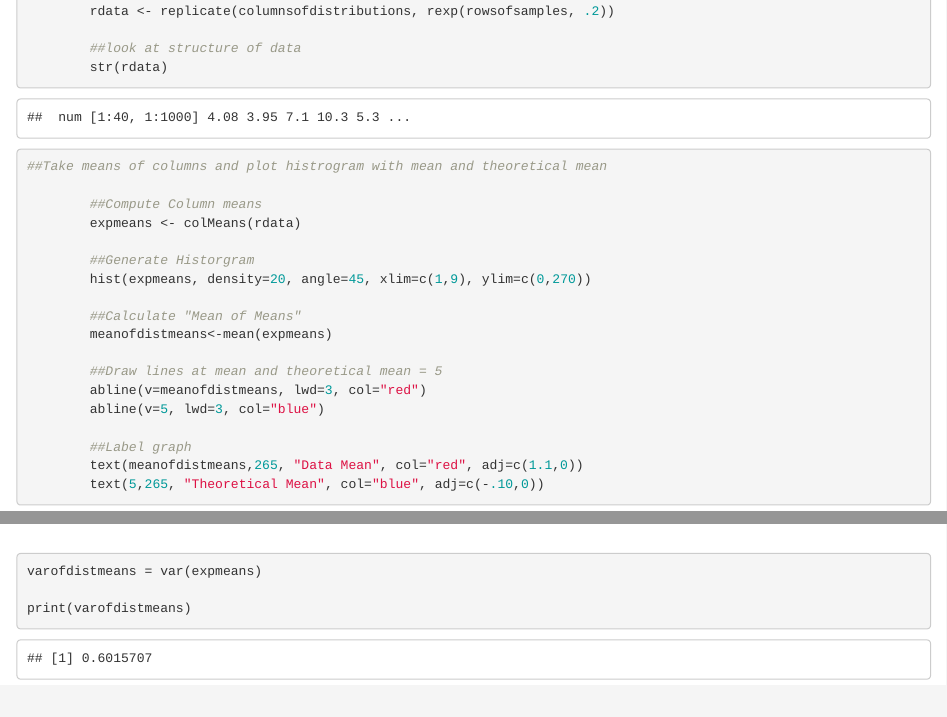
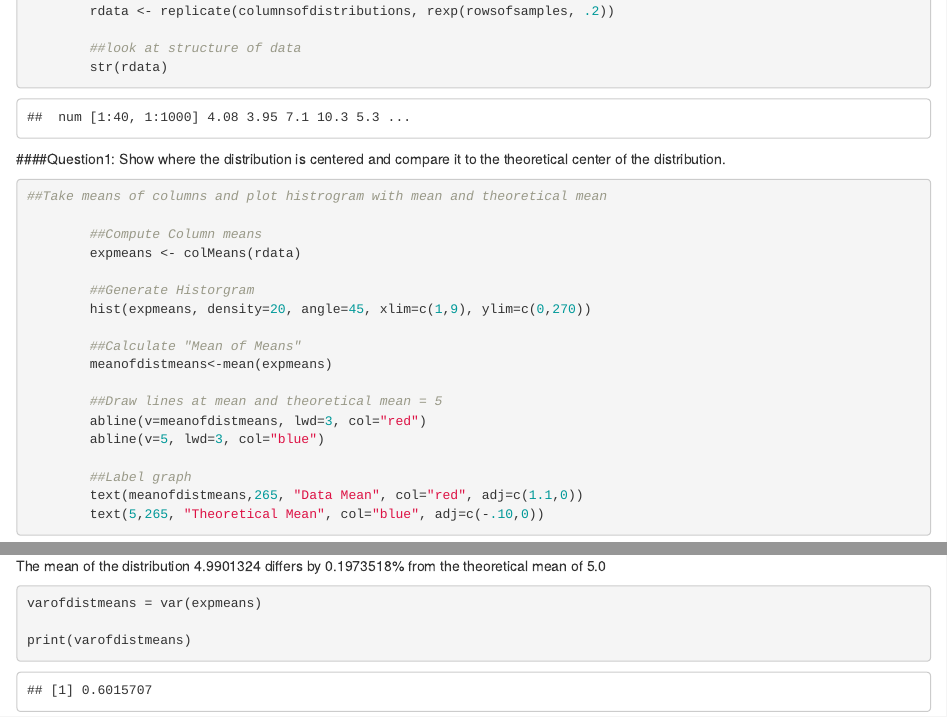
Before and after one commit to ww44ss/StatInf_Project1, an R Markdown document (Project1.Rmd): the page in a window 1100 px wide, from 400 px down, and a second part further down, joined at a grey line. Rendered offline with R 4.5, knitr and Pandoc, with nearby package versions.

Commit message:
added text for Question 1

````diff
--- a/Project1.Rmd
+++ b/Project1.Rmd
@@ -28,6 +28,7 @@ html_document:
 
 ```
 
+####Question1: Show where the distribution is centered and compare it to the theoretical center of the distribution.
 
 ```{r "historgram_of_means"}
 
@@ -51,6 +52,8 @@ html_document:
         text(5,265, "Theoretical Mean", col="blue", adj=c(-.10,0))
 ```
 
+The mean of the distribution `r meanofdistmeans` differs by `r 100*(1-meanofdistmeans/5.)`% from the theoretical mean of 5.0
+
 
 ```{r "variance"}
 
````
Also changed, not shown: Project1.html.
